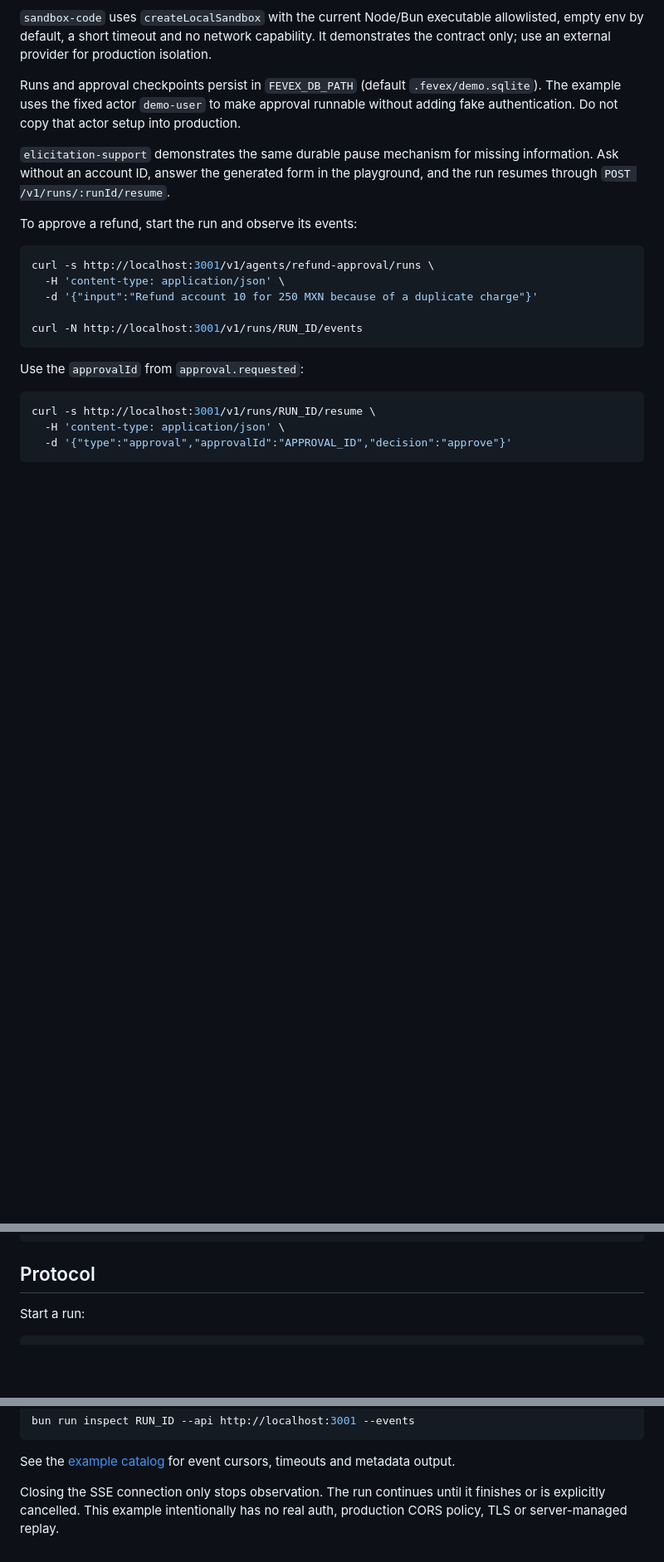
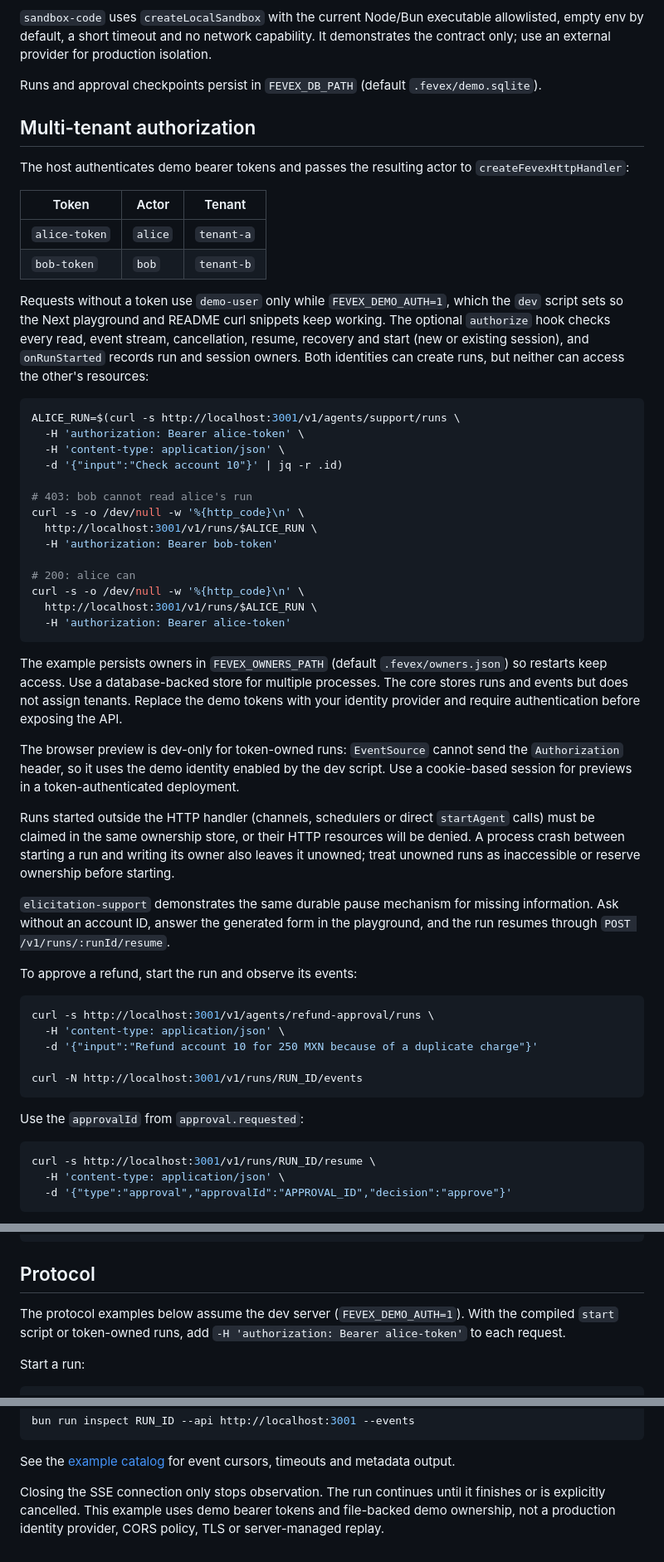
Before and after one commit to hemia-labs/fevex, a Markdown page: examples/nest-api/README.md, 3 parts joined by grey strips. Shown at 83% size. Drawn GitHub-style; blank space fills up the shorter version.

Commit message:
docs(http): document resource authorization and multi-tenant example
Explain the authorize and onRunStarted hooks, demo bearer tokens, persisted ownership and the dev-only preview limitation.

````diff
--- a/examples/nest-api/README.md
+++ b/examples/nest-api/README.md
@@ -74,9 +77,58 @@ It demonstrates the contract only; use an external provider for production
 isolation.
 
 Runs and approval checkpoints persist in
-`FEVEX_DB_PATH` (default `.fevex/demo.sqlite`). The example uses the fixed
-actor `demo-user` to make approval runnable without adding fake authentication.
-Do not copy that actor setup into production.
+`FEVEX_DB_PATH` (default `.fevex/demo.sqlite`).
+
+## Multi-tenant authorization
+
+The host authenticates demo bearer tokens and passes the resulting actor to
+`createFevexHttpHandler`:
+
+| Token | Actor | Tenant |
+| --- | --- | --- |
+| `alice-token` | `alice` | `tenant-a` |
+| `bob-token` | `bob` | `tenant-b` |
+
+Requests without a token use `demo-user` only while `FEVEX_DEMO_AUTH=1`, which
+the `dev` script sets so the Next playground and README curl snippets keep
+working. The optional `authorize` hook checks every read, event stream,
+cancellation, resume, recovery and start (new or existing session), and
+`onRunStarted` records run and session owners. Both identities can create runs,
+but neither can access the other's resources:
+
+```bash
+ALICE_RUN=$(curl -s http://localhost:3001/v1/agents/support/runs \
+  -H 'authorization: Bearer alice-token' \
+  -H 'content-type: application/json' \
+  -d '{"input":"Check account 10"}' | jq -r .id)
+
+# 403: bob cannot read alice's run
+curl -s -o /dev/null -w '%{http_code}\n' \
+  http://localhost:3001/v1/runs/$ALICE_RUN \
+  -H 'authorization: Bearer bob-token'
+
+# 200: alice can
+curl -s -o /dev/null -w '%{http_code}\n' \
+  http://localhost:3001/v1/runs/$ALICE_RUN \
+  -H 'authorization: Bearer alice-token'
+```
+
+The example persists owners in `FEVEX_OWNERS_PATH` (default
+`.fevex/owners.json`) so restarts keep access. Use a database-backed store for
+multiple processes. The core stores runs and events but does not assign
+tenants. Replace the demo tokens with your identity provider and require
+authentication before exposing the API.
+
+The browser preview is dev-only for token-owned runs: `EventSource` cannot send
+the `Authorization` header, so it uses the demo identity enabled by the dev
+script. Use a cookie-based session for previews in a token-authenticated
+deployment.
+
+Runs started outside the HTTP handler (channels, schedulers or direct
+`startAgent` calls) must be claimed in the same ownership store, or their HTTP
+resources will be denied. A process crash between starting a run and writing its
+owner also leaves it unowned; treat unowned runs as inaccessible or reserve
+ownership before starting.
 
 `elicitation-support` demonstrates the same durable pause mechanism for missing
 information. Ask without an account ID, answer the generated form in the
@@ -115,6 +167,10 @@ curl -s http://localhost:3001/v1/runs/RUN_ID/resume \
 ```
 
 ## Protocol
+
+The protocol examples below assume the dev server (`FEVEX_DEMO_AUTH=1`). With
+the compiled `start` script or token-owned runs, add
+`-H 'authorization: Bearer alice-token'` to each request.
 
 Start a run:
 
@@ -170,5 +226,6 @@ See the [example catalog](../README.md) for event cursors, timeouts and metadata
 output.
 
 Closing the SSE connection only stops observation. The run continues until it
-finishes or is explicitly cancelled. This example intentionally has no real
-auth, production CORS policy, TLS or server-managed replay.
+finishes or is explicitly cancelled. This example uses demo bearer tokens and
+file-backed demo ownership, not a production identity provider, CORS policy,
+TLS or server-managed replay.
````
Also changed, not shown: other parts of examples/nest-api/README.md (+3 -0 lines), examples/README.md (+3 -1 lines), 1 other file.
